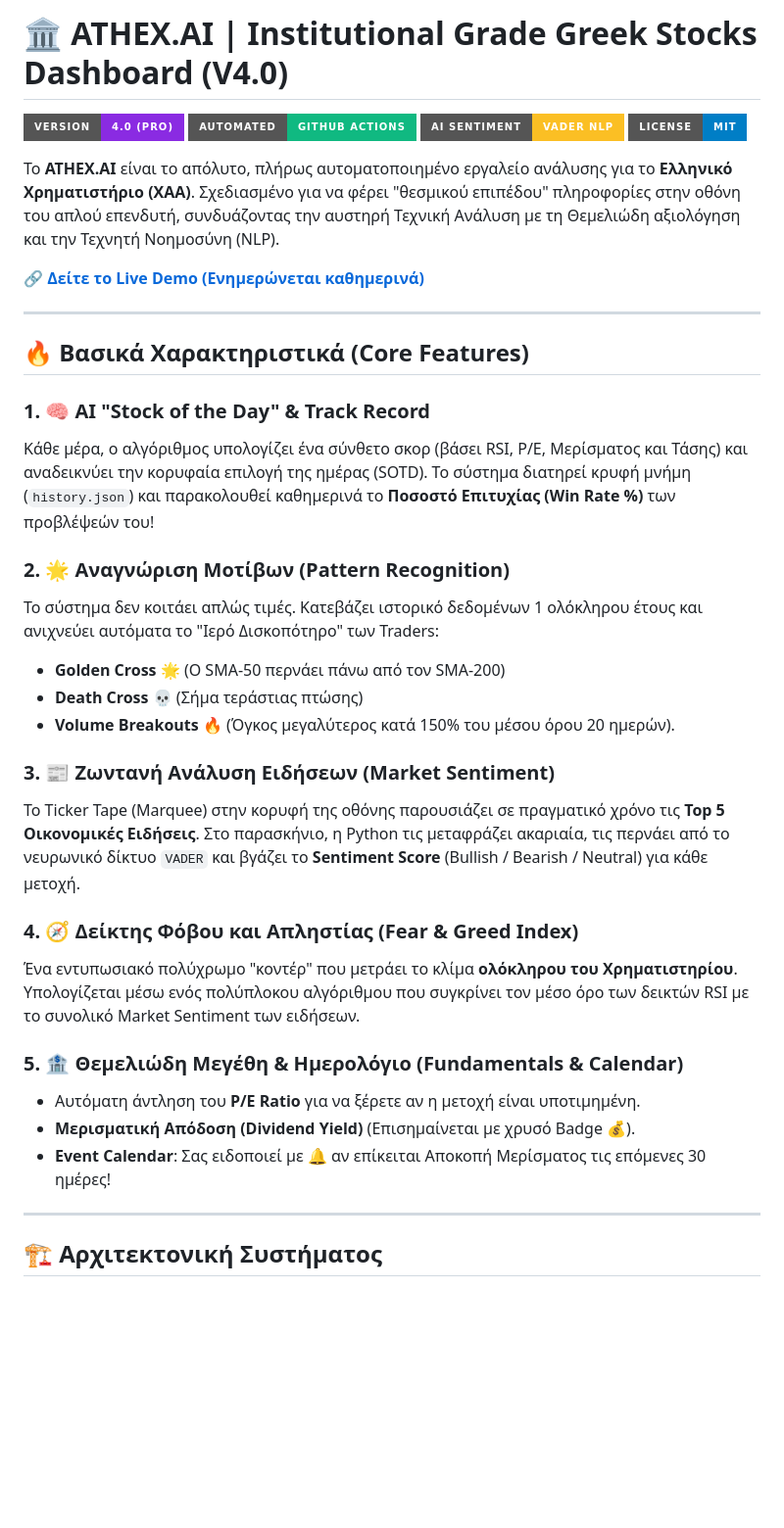
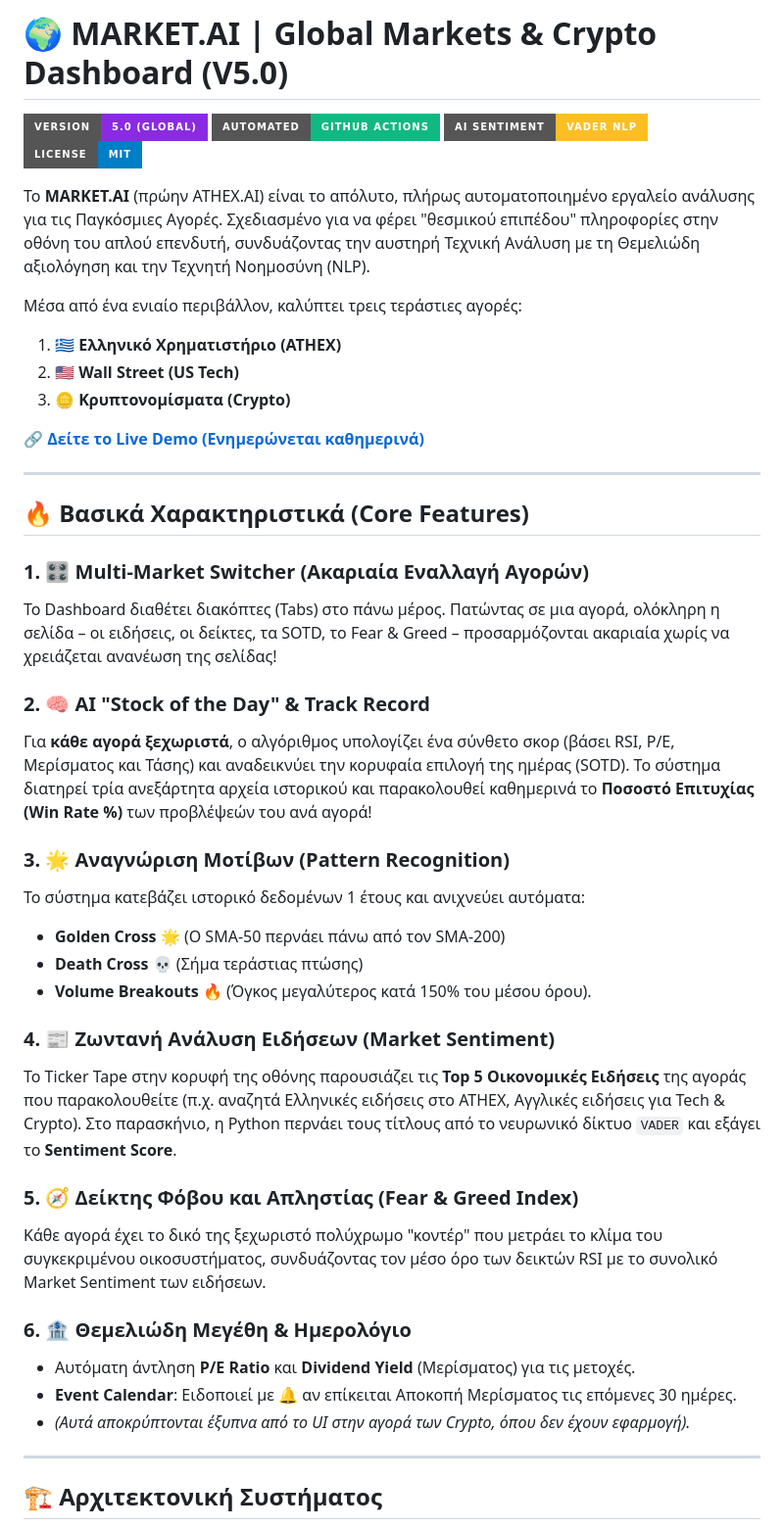
Before and after one commit to karidasd/greek-stocks-ai, a Markdown page: README.md, the part around one of its changes. Shown at 98% size. GitHub-like rendering; badges without logos; blank space fills up the shorter version.

Commit message:
Docs: Update README for V5.0 MARKET.AI features

```diff
--- a/README.md
+++ b/README.md
@@ -1,11 +1,16 @@
-# 🏛️ ATHEX.AI | Institutional Grade Greek Stocks Dashboard (V4.0)
+# 🌍 MARKET.AI | Global Markets & Crypto Dashboard (V5.0)
 
-![Version](https://img.shields.io/badge/Version-4.0%20(Pro)-blueviolet?style=for-the-badge)
+![Version](https://img.shields.io/badge/Version-5.0%20(Global)-blueviolet?style=for-the-badge)
 ![Automated](https://img.shields.io/badge/Automated-GitHub%20Actions-10b981?style=for-the-badge)
 ![NLP](https://img.shields.io/badge/AI%20Sentiment-VADER%20NLP-fbbf24?style=for-the-badge)
 ![License](https://img.shields.io/badge/License-MIT-blue?style=for-the-badge)
 
-Το **ATHEX.AI** είναι το απόλυτο, πλήρως αυτοματοποιημένο εργαλείο ανάλυσης για το **Ελληνικό Χρηματιστήριο (ΧΑΑ)**. Σχεδιασμένο για να φέρει "θεσμικού επιπέδου" πληροφορίες στην οθόνη του απλού επενδυτή, συνδυάζοντας την αυστηρή Τεχνική Ανάλυση με τη Θεμελιώδη αξιολόγηση και την Τεχνητή Νοημοσύνη (NLP).
+Το **MARKET.AI** (πρώην ATHEX.AI) είναι το απόλυτο, πλήρως αυτοματοποιημένο εργαλείο ανάλυσης για τις Παγκόσμιες Αγορές. Σχεδιασμένο για να φέρει "θεσμικού επιπέδου" πληροφορίες στην οθόνη του απλού επενδυτή, συνδυάζοντας την αυστηρή Τεχνική Ανάλυση με τη Θεμελιώδη αξιολόγηση και την Τεχνητή Νοημοσύνη (NLP).
+
+Μέσα από ένα ενιαίο περιβάλλον, καλύπτει τρεις τεράστιες αγορές:
+1. 🇬🇷 **Ελληνικό Χρηματιστήριο (ATHEX)**
+2. 🇺🇸 **Wall Street (US Tech)**
+3. 🪙 **Κρυπτονομίσματα (Crypto)**
 
 🔗 **[Δείτε το Live Demo (Ενημερώνεται καθημερινά)](https://karidasd.github.io/greek-stocks-ai/)**
 
@@ -13,25 +18,28 @@
 
 ## 🔥 Βασικά Χαρακτηριστικά (Core Features)
 
-### 1. 🧠 AI "Stock of the Day" & Track Record
-Κάθε μέρα, ο αλγόριθμος υπολογίζει ένα σύνθετο σκορ (βάσει RSI, P/E, Μερίσματος και Τάσης) και αναδεικνύει την κορυφαία επιλογή της ημέρας (SOTD). Το σύστημα διατηρεί κρυφή μνήμη (`history.json`) και παρακολουθεί καθημερινά το **Ποσοστό Επιτυχίας (Win Rate %)** των προβλέψεών του!
+### 1. 🎛️ Multi-Market Switcher (Ακαριαία Εναλλαγή Αγορών)
+Το Dashboard διαθέτει διακόπτες (Tabs) στο πάνω μέρος. Πατώντας σε μια αγορά, ολόκληρη η σελίδα – οι ειδήσεις, οι δείκτες, τα SOTD, το Fear & Greed – προσαρμόζονται ακαριαία χωρίς να χρειάζεται ανανέωση της σελίδας!
 
-### 2. 🌟 Αναγνώριση Μοτίβων (Pattern Recognition)
-Το σύστημα δεν κοιτάει απλώς τιμές. Κατεβάζει ιστορικό δεδομένων 1 ολόκληρου έτους και ανιχνεύει αυτόματα το "Ιερό Δισκοπότηρο" των Traders:
+### 2. 🧠 AI "Stock of the Day" & Track Record
+Για **κάθε αγορά ξεχωριστά**, ο αλγόριθμος υπολογίζει ένα σύνθετο σκορ (βάσει RSI, P/E, Μερίσματος και Τάσης) και αναδεικνύει την κορυφαία επιλογή της ημέρας (SOTD). Το σύστημα διατηρεί τρία ανεξάρτητα αρχεία ιστορικού και παρακολουθεί καθημερινά το **Ποσοστό Επιτυχίας (Win Rate %)** των προβλέψεών του ανά αγορά!
+
+### 3. 🌟 Αναγνώριση Μοτίβων (Pattern Recognition)
+Το σύστημα κατεβάζει ιστορικό δεδομένων 1 έτους και ανιχνεύει αυτόματα:
 - **Golden Cross** 🌟 (Ο SMA-50 περνάει πάνω από τον SMA-200)
 - **Death Cross** 💀 (Σήμα τεράστιας πτώσης)
-- **Volume Breakouts** 🔥 (Όγκος μεγαλύτερος κατά 150% του μέσου όρου 20 ημερών).
+- **Volume Breakouts** 🔥 (Όγκος μεγαλύτερος κατά 150% του μέσου όρου).
 
-### 3. 📰 Ζωντανή Ανάλυση Ειδήσεων (Market Sentiment)
-Το Ticker Tape (Marquee) στην κορυφή της οθόνης παρουσιάζει σε πραγματικό χρόνο τις **Top 5 Οικονομικές Ειδήσεις**. Στο παρασκήνιο, η Python τις μεταφράζει ακαριαία, τις περνάει από το νευρωνικό δίκτυο `VADER` και βγάζει το **Sentiment Score** (Bullish / Bearish / Neutral) για κάθε μετοχή.
+### 4. 📰 Ζωντανή Ανάλυση Ειδήσεων (Market Sentiment)
+Το Ticker Tape στην κορυφή της οθόνης παρουσιάζει τις **Top 5 Οικονομικές Ειδήσεις** της αγοράς που παρακολουθείτε (π.χ. αναζητά Ελληνικές ειδήσεις στο ATHEX, Αγγλικές ειδήσεις για Tech & Crypto). Στο παρασκήνιο, η Python περνάει τους τίτλους από το νευρωνικό δίκτυο `VADER` και εξάγει το **Sentiment Score**.
 
-### 4. 🧭 Δείκτης Φόβου και Απληστίας (Fear & Greed Index)
-Ένα εντυπωσιακό πολύχρωμο "κοντέρ" που μετράει το κλίμα **ολόκληρου του Χρηματιστηρίου**. Υπολογίζεται μέσω ενός πολύπλοκου αλγόριθμου που συγκρίνει τον μέσο όρο των δεικτών RSI με το συνολικό Market Sentiment των ειδήσεων.
+### 5. 🧭 Δείκτης Φόβου και Απληστίας (Fear & Greed Index)
+Κάθε αγορά έχει το δικό της ξεχωριστό πολύχρωμο "κοντέρ" που μετράει το κλίμα του συγκεκριμένου οικοσυστήματος, συνδυάζοντας τον μέσο όρο των δεικτών RSI με το συνολικό Market Sentiment των ειδήσεων.
 
-### 5. 🏦 Θεμελιώδη Μεγέθη & Ημερολόγιο (Fundamentals & Calendar)
-- Αυτόματη άντληση του **P/E Ratio** για να ξέρετε αν η μετοχή είναι υποτιμημένη.
-- **Μερισματική Απόδοση (Dividend Yield)** (Επισημαίνεται με χρυσό Badge 💰).
-- **Event Calendar**: Σας ειδοποιεί με 🔔 αν επίκειται Αποκοπή Μερίσματος τις επόμενες 30 ημέρες!
+### 6. 🏦 Θεμελιώδη Μεγέθη & Ημερολόγιο
+- Αυτόματη άντληση **P/E Ratio** και **Dividend Yield** (Μερίσματος) για τις μετοχές.
+- **Event Calendar**: Ειδοποιεί με 🔔 αν επίκειται Αποκοπή Μερίσματος τις επόμενες 30 ημέρες.
+- *(Αυτά αποκρύπτονται έξυπνα από το UI στην αγορά των Crypto, όπου δεν έχουν εφαρμογή).*
 
 ---
 
```
Also changed, not shown: other parts of README.md (+24 -12 lines).
